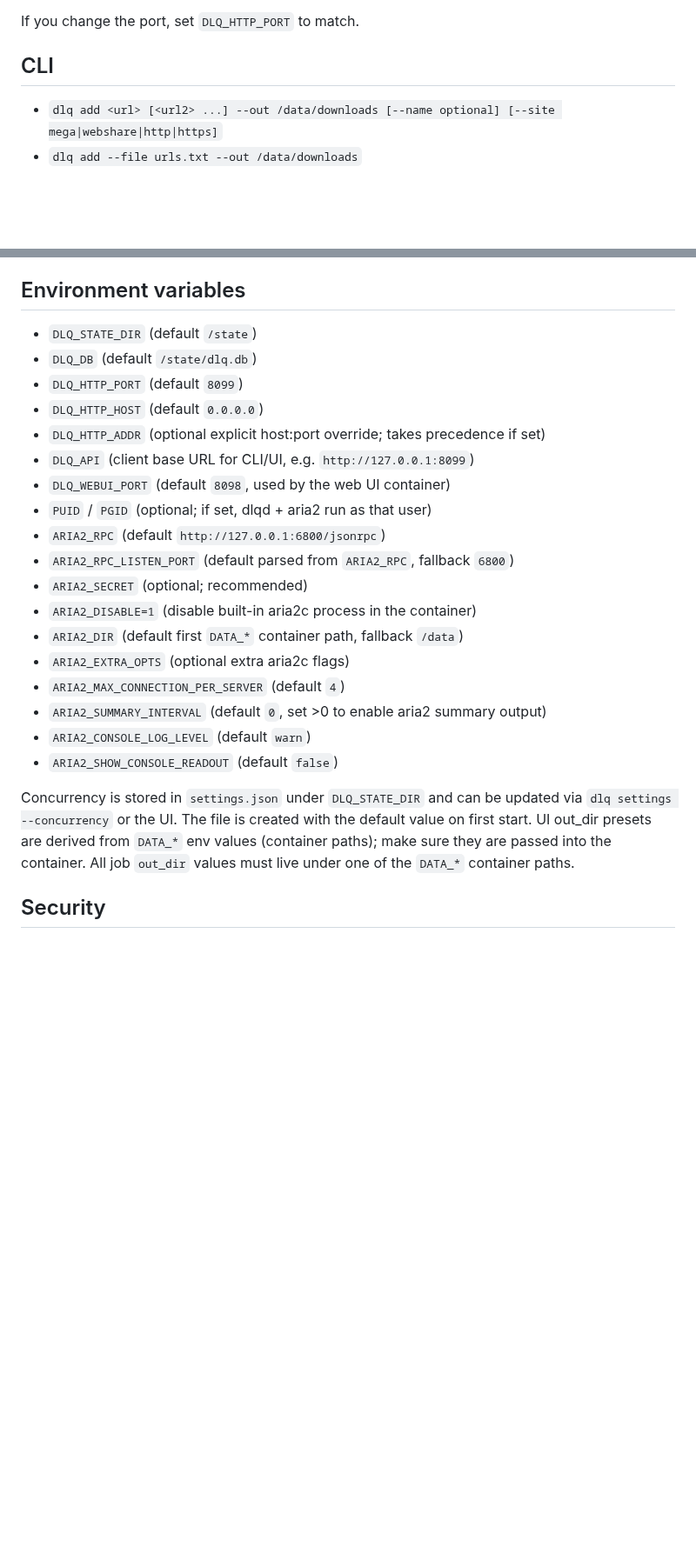
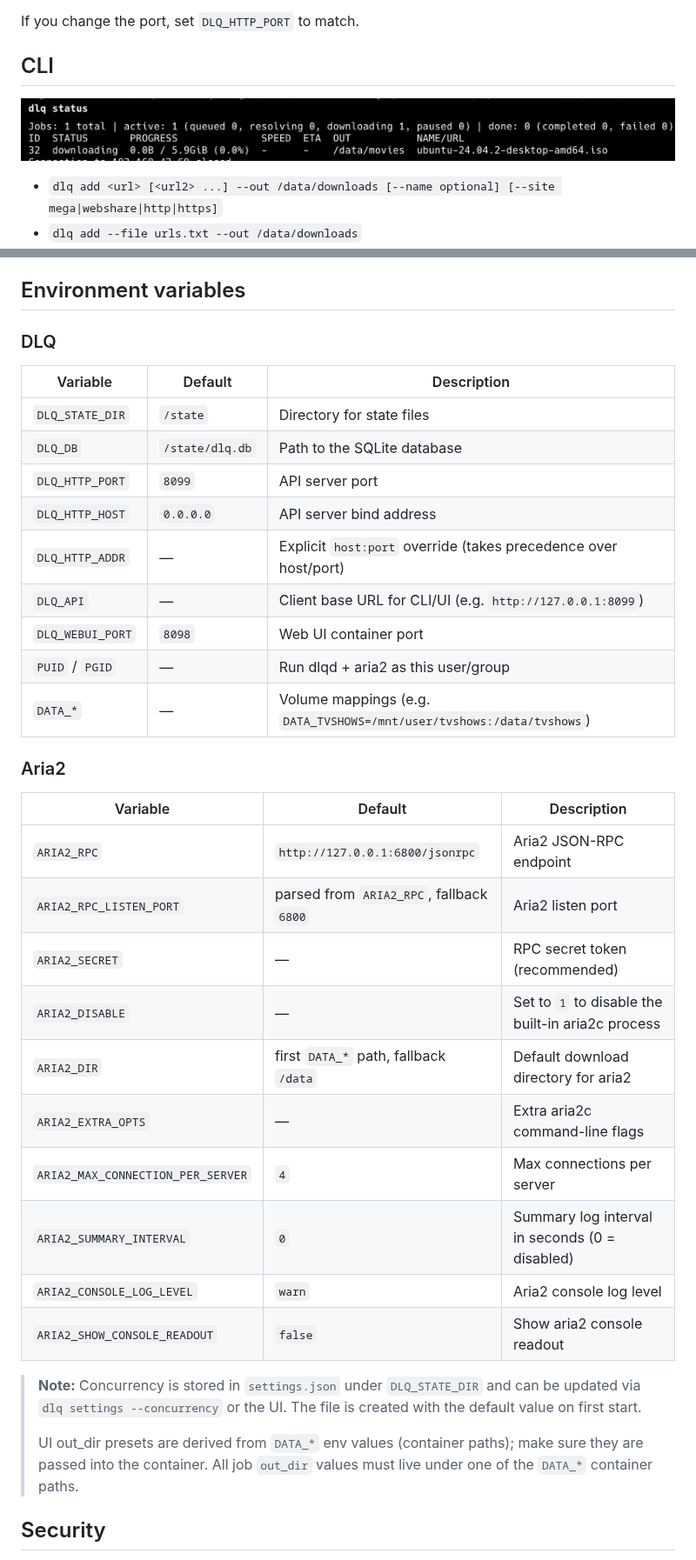
Before and after one commit to Witriol/dlq-download-queue, a Markdown page: README.md, 2 parts joined by grey strips. Shown at 87% size. Rendered like a GitHub page; pictures changed too: docs/cli-01.jpg (added); blank space fills up the shorter version.

Commit message:
docs: improve README with table of contents, architecture diagram, env var tables, and screenshots

```diff
--- a/README.md
+++ b/README.md
@@ -44,6 +110,8 @@ If you change the port, set `DLQ_HTTP_PORT` to match.
 
 ## CLI
 
+![CLI status output](docs/cli-01.jpg)
+
 - `dlq add <url> [<url2> ...] --out /data/downloads [--name optional] [--site mega|webshare|http|https]`
 - `dlq add --file urls.txt --out /data/downloads`
 - `dlq add --stdin --out /data/downloads`
@@ -83,28 +154,38 @@ Presets for out_dir are served from `GET /meta` and derived from `DATA_*` volume
 
 ## Environment variables
 
-- `DLQ_STATE_DIR` (default `/state`)
-- `DLQ_DB` (default `/state/dlq.db`)
-- `DLQ_HTTP_PORT` (default `8099`)
-- `DLQ_HTTP_HOST` (default `0.0.0.0`)
-- `DLQ_HTTP_ADDR` (optional explicit host:port override; takes precedence if set)
-- `DLQ_API` (client base URL for CLI/UI, e.g. `http://127.0.0.1:8099`)
-- `DLQ_WEBUI_PORT` (default `8098`, used by the web UI container)
-- `PUID` / `PGID` (optional; if set, dlqd + aria2 run as that user)
-- `ARIA2_RPC` (default `http://127.0.0.1:6800/jsonrpc`)
-- `ARIA2_RPC_LISTEN_PORT` (default parsed from `ARIA2_RPC`, fallback `6800`)
-- `ARIA2_SECRET` (optional; recommended)
-- `ARIA2_DISABLE=1` (disable built-in aria2c process in the container)
-- `ARIA2_DIR` (default first `DATA_*` container path, fallback `/data`)
-- `ARIA2_EXTRA_OPTS` (optional extra aria2c flags)
-- `ARIA2_MAX_CONNECTION_PER_SERVER` (default `4`)
-- `ARIA2_SUMMARY_INTERVAL` (default `0`, set >0 to enable aria2 summary output)
-- `ARIA2_CONSOLE_LOG_LEVEL` (default `warn`)
-- `ARIA2_SHOW_CONSOLE_READOUT` (default `false`)
+### DLQ
 
-Concurrency is stored in `settings.json` under `DLQ_STATE_DIR` and can be updated via `dlq settings --concurrency` or the UI. The file is created with the default value on first start.
-UI out_dir presets are derived from `DATA_*` env values (container paths); make sure they are passed into the container.
-All job `out_dir` values must live under one of the `DATA_*` container paths.
+| Variable | Default | Description |
+|----------|---------|-------------|
+| `DLQ_STATE_DIR` | `/state` | Directory for state files |
+| `DLQ_DB` | `/state/dlq.db` | Path to the SQLite database |
+| `DLQ_HTTP_PORT` | `8099` | API server port |
+| `DLQ_HTTP_HOST` | `0.0.0.0` | API server bind address |
+| `DLQ_HTTP_ADDR` | — | Explicit `host:port` override (takes precedence over host/port) |
+| `DLQ_API` | — | Client base URL for CLI/UI (e.g. `http://127.0.0.1:8099`) |
+| `DLQ_WEBUI_PORT` | `8098` | Web UI container port |
+| `PUID` / `PGID` | — | Run dlqd + aria2 as this user/group |
+| `DATA_*` | — | Volume mappings (e.g. `DATA_TVSHOWS=/mnt/user/tvshows:/data/tvshows`) |
+
+### Aria2
+
+| Variable | Default | Description |
+|----------|---------|-------------|
+| `ARIA2_RPC` | `http://127.0.0.1:6800/jsonrpc` | Aria2 JSON-RPC endpoint |
+| `ARIA2_RPC_LISTEN_PORT` | parsed from `ARIA2_RPC`, fallback `6800` | Aria2 listen port |
+| `ARIA2_SECRET` | — | RPC secret token (recommended) |
+| `ARIA2_DISABLE` | — | Set to `1` to disable the built-in aria2c process |
+| `ARIA2_DIR` | first `DATA_*` path, fallback `/data` | Default download directory for aria2 |
+| `ARIA2_EXTRA_OPTS` | — | Extra aria2c command-line flags |
+| `ARIA2_MAX_CONNECTION_PER_SERVER` | `4` | Max connections per server |
+| `ARIA2_SUMMARY_INTERVAL` | `0` | Summary log interval in seconds (0 = disabled) |
+| `ARIA2_CONSOLE_LOG_LEVEL` | `warn` | Aria2 console log level |
+| `ARIA2_SHOW_CONSOLE_READOUT` | `false` | Show aria2 console readout |
+
+> **Note:** Concurrency is stored in `settings.json` under `DLQ_STATE_DIR` and can be updated via `dlq settings --concurrency` or the UI. The file is created with the default value on first start.
+>
+> UI out_dir presets are derived from `DATA_*` env values (container paths); make sure they are passed into the container. All job `out_dir` values must live under one of the `DATA_*` container paths.
 
 ## Security
 
```
Also changed, not shown: other parts of README.md (+70 -22 lines), docs/webui-01.jpg (added), docs/webui-02.jpg (added).
